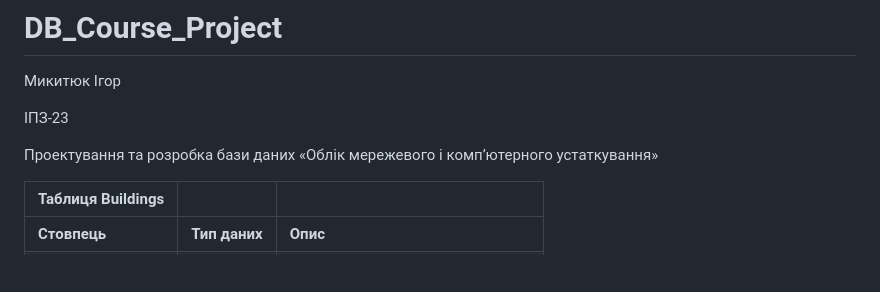
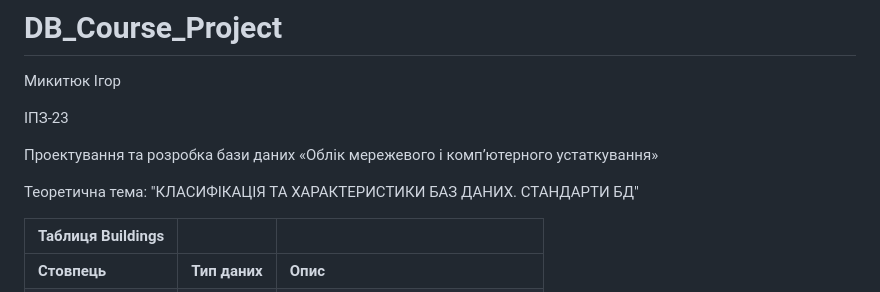
Before and after one commit to Ihor-Mykytiuk/university-projects, a Markdown page: README.md, the part around the change. GitHub-like rendering; blank space fills up the shorter version.

```diff
--- a/README.md
+++ b/README.md
@@ -4,6 +4,8 @@
 ІПЗ-23
 
 Проектування та розробка бази даних «Облік мережевого і комп’ютерного устаткування»
+
+Теоретична тема: "КЛАСИФІКАЦІЯ ТА ХАРАКТЕРИСТИКИ БАЗ ДАНИХ. СТАНДАРТИ БД"
 
 | **Таблиця Buildings**         |                  |                   |
 |-------------------------------|------------------|-------------------|
```
